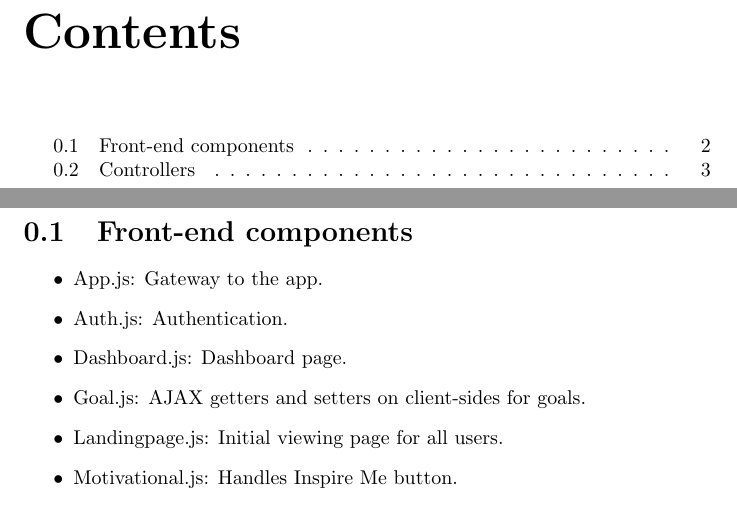
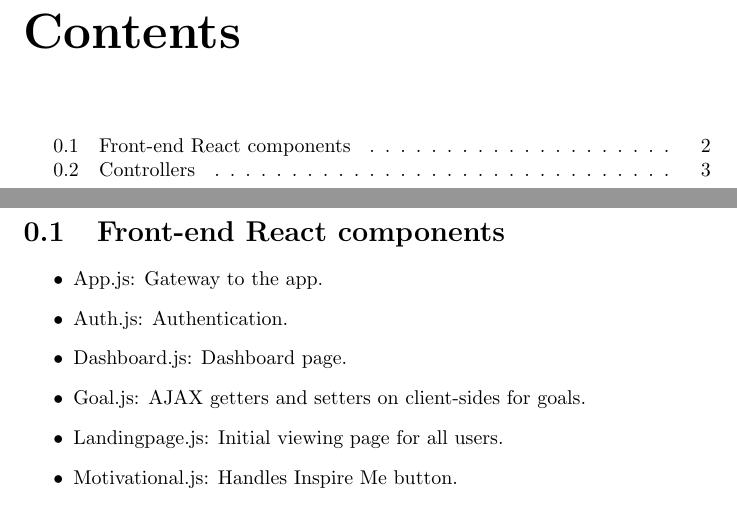
Before and after one commit to bentljm/FocusPro, a LaTeX document (Documentation.tex): two parts of pages 2 and 3 of 4, joined at a grey line, cut so that both start at the same text. Compiled offline with pdfLaTeX.

Commit message:
Fix merge

```diff
--- a/Documentation.tex
+++ b/Documentation.tex
@@ -29,7 +29,7 @@
 % -------------------------------------------------------------------------------------
 % INTRODUCTION
 % -------------------------------------------------------------------------------------
-\section{Front-end components}
+\section{Front-end React components}
 \begin{itemize}
 \item App.js: Gateway to the app.
 \item Auth.js: Authentication.
```
